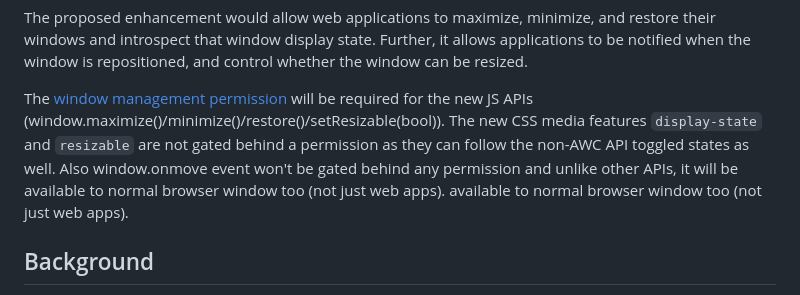
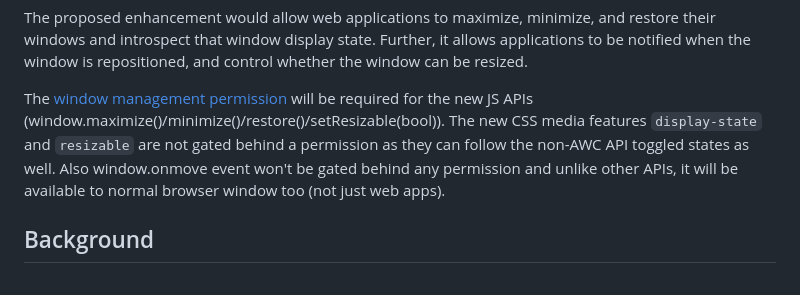
Before and after one commit to explainers-by-googlers/additional-windowing-controls, a Markdown page: awc-explainer.md, the part around the change. GitHub-like rendering.

Commit message:
Update awc-explainer.md (#5)

```diff
--- a/awc-explainer.md
+++ b/awc-explainer.md
@@ -14,7 +14,6 @@ The proposed enhancement would allow web applications to maximize, minimize, and
 
 The [window management permission](https://w3c.github.io/window-management/#api-permissions) will be required for the new JS APIs (window.maximize()/minimize()/restore()/setResizable(bool)).
 The new CSS media features `display-state` and `resizable` are not gated behind a permission as they can follow the non-AWC API toggled states as well. Also window.onmove event won't be gated behind any permission and unlike other APIs, it will be available to normal browser window too (not just web apps).
-available to normal browser window too (not just web apps).
 
 
 ## Background
```
